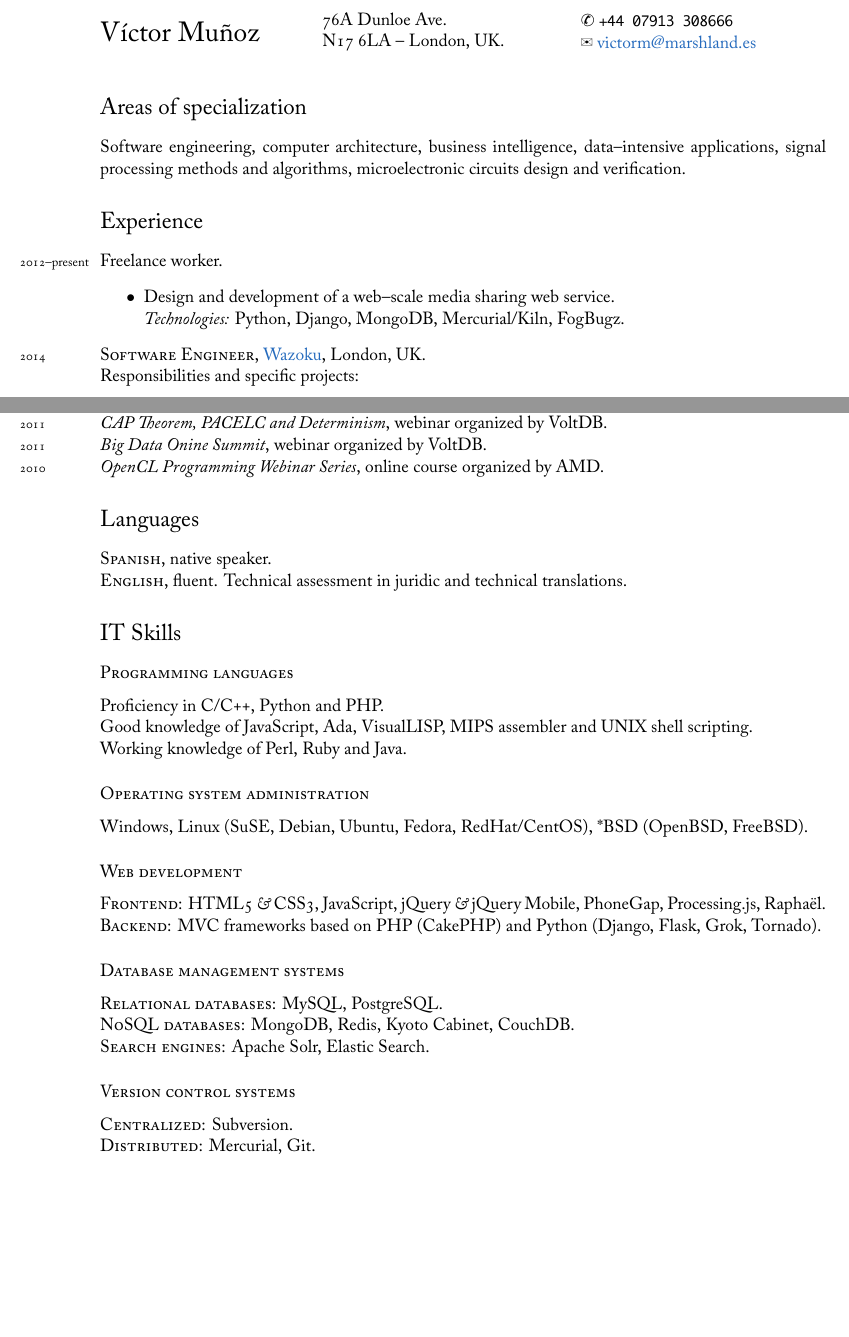
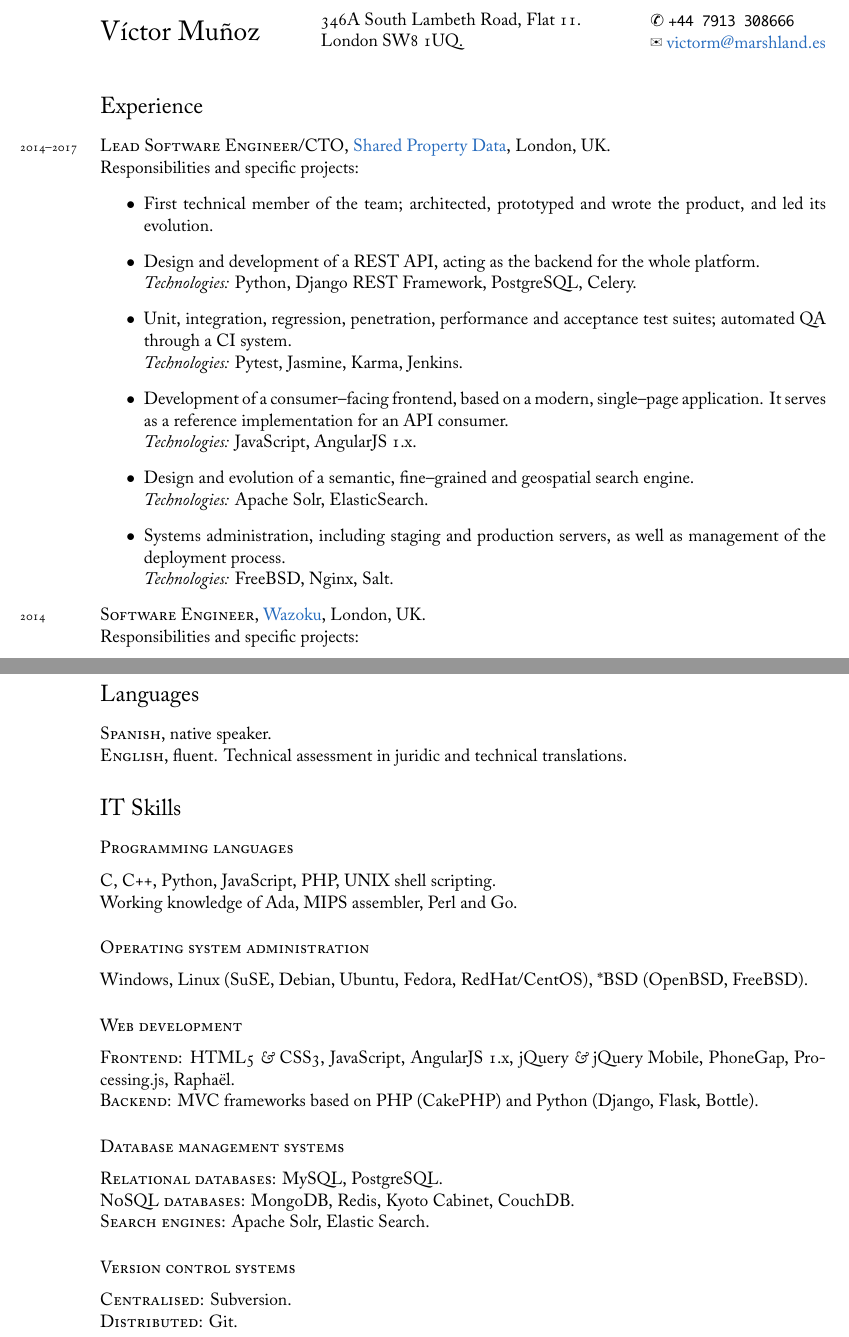
Before and after one commit to bolsote/cv, a LaTeX CV (resume_en.tex): two parts of pages 1 and 3 of 3, joined at a grey line, cut at the place of the change, the shorter picture padded with empty space. The pictures show the PDF file resume_en.pdf that the author committed with the source.

Commit message:
Updated CV for SPD.

```diff
--- a/resume_en.tex
+++ b/resume_en.tex
@@ -67,27 +67,35 @@
 \begin{minipage}[m]{.3\textwidth}
 	{\LARGE Víctor Muñoz}
 \end{minipage}
-\begin{minipage}[m]{.35\textwidth}
-	76A Dunloe Ave.\\
-	N17 6LA -- London, UK.
+\begin{minipage}[m]{.45\textwidth}
+	346A South Lambeth Road, Flat 11.\\
+	London SW8 1UQ.
 \end{minipage}
-\begin{minipage}[m]{.3\textwidth}
-	{\dingbats ✆} \texttt{+44 07913 308666}\\
+\begin{minipage}[m]{.25\textwidth}
+	{\dingbats ✆} \texttt{+44 7913 308666}\\
 	{\dingbats ✉} \href{mailto:victorm@marshland.es}
 	                    {victorm@marshland.es}
 \end{minipage}\\[.05cm]
 
 
-\section*{Areas of specialization} %%%%%%%%%%%%%%%%%%%%%%%%%%%%%%%%%%
-Software engineering, computer architecture, business intelligence, data--intensive applications, signal processing methods and algorithms, microelectronic circuits design and verification.
-
-
 \section*{Experience}  %%%%%%%%%%%%%%%%%%%%%%%%%%%%%%%%%%%%%%%%%%%%%%
 \noindent
-\years{2012--present}Freelance worker.
+
+\years{2014--2017}\textsc{Lead Software Engineer/CTO}, \href{http://myspd.co.uk}{Shared Property Data}, London, UK.
+
+Responsibilities and specific projects:
 \begin{itemize}
-	\item  Design and development of a web--scale media sharing web service.\\
-	\textit{Technologies:} Python, Django, MongoDB, Mercurial/Kiln, FogBugz.
+	\item  First technical member of the team; architected, prototyped and wrote the product, and led its evolution.
+	\item  Design and development of a REST API, acting as the backend for the whole platform.\\
+	\textit{Technologies:} Python, Django REST Framework, PostgreSQL, Celery.
+	\item  Unit, integration, regression, penetration, performance and acceptance test suites; automated QA through a CI system.\\
+	\textit{Technologies:} Pytest, Jasmine, Karma, Jenkins.
+	\item  Development of a consumer--facing frontend, based on a modern, single--page application. It serves as a reference implementation for an API consumer.\\
+	\textit{Technologies:} JavaScript, AngularJS 1.x.
+	\item  Design and evolution of a semantic, fine--grained and geospatial search engine. \\
+	\textit{Technologies:} Apache Solr, ElasticSearch.
+	\item  Systems administration, including staging and production servers, as well as management of the deployment process.\\
+	\textit{Technologies:} FreeBSD, Nginx, Salt.
 \end{itemize}
 
 \years{2014}\textsc{Software Engineer}, \href{http://www.wazoku.com}{Wazoku}, London, UK.
@@ -147,18 +155,11 @@ Specific projects:
 \noindent
 \years{2005--2010}\textsc{MSc} in Telecommunications Engineering, Universidad de Cantabria; speciality on microelectronics.
 
-\subsection*{Microelectronics specialization}
+\subsection*{Microelectronics specialisation}
 \noindent
 Design and verification of digital integrated circuits.\\
 Design of full--custom analog integrated circuits.\\
 Embedded systems design, especially systems on chip (SoC). Development of task--specific hardware accelerators in VHDL.
-
-\subsection*{Specific education}
-\noindent
-\years{2013}\textit{M101P MongoDB for Developers}, online course organized by 10gen Education.\\
-\years{2011}\textit{CAP Theorem, PACELC and Determinism}, webinar organized by VoltDB.\\
-\years{2011}\textit{Big Data Onine Summit}, webinar organized by VoltDB.\\
-\years{2010}\textit{OpenCL Programming Webinar Series}, online course organized by AMD.
 
 
 \section*{Languages} %%%%%%%%%%%%%%%%%%%%%%%%%%%%%%%%%%%%%%%%%%%%%%%%
@@ -171,9 +172,8 @@ Embedded systems design, especially systems on chip (SoC). Development of task--
 
 \subsection*{Programming languages}
 \noindent
-Proficiency in C/C++, Python and PHP.\\
-Good knowledge of JavaScript, Ada, VisualLISP, MIPS assembler and UNIX shell scripting.\\
-Working knowledge of Perl, Ruby and Java.
+C, C++, Python, JavaScript, PHP, UNIX shell scripting.\\
+Working knowledge of Ada, MIPS assembler, Perl and Go.
 
 \subsection*{Operating system administration}
 \noindent
@@ -181,8 +181,8 @@ Windows, Linux (SuSE, Debian, Ubuntu, Fedora, RedHat/CentOS), *BSD (OpenBSD, Fre
 
 \subsection*{Web development}
 \noindent
-\textsc{Frontend:} HTML5 \amper{} CSS3, JavaScript, jQuery \amper{} jQuery Mobile, PhoneGap, Processing.js, Raphaël.\\
-\textsc{Backend:} MVC frameworks based on PHP (CakePHP) and Python (Django, Flask, Grok, Tornado).
+\textsc{Frontend:} HTML5 \amper{} CSS3, JavaScript, AngularJS 1.x, jQuery \amper{} jQuery Mobile, PhoneGap, Processing.js, Raphaël.\\
+\textsc{Backend:} MVC frameworks based on PHP (CakePHP) and Python (Django, Flask, Bottle).
 
 \subsection*{Database management systems}
 \noindent
@@ -192,8 +192,8 @@ Windows, Linux (SuSE, Debian, Ubuntu, Fedora, RedHat/CentOS), *BSD (OpenBSD, Fre
 
 \subsection*{Version control systems}
 \noindent
-\textsc{Centralized:} Subversion.\\
-\textsc{Distributed:} Mercurial, Git.
+\textsc{Centralised:} Subversion.\\
+\textsc{Distributed:} Git.
 
 
 \end{document}
```
Also changed, not shown: cv_en.pdf (deleted), cv_es.pdf (deleted), resume_en.pdf, resume_en.tex (10 more changed lines), 1 other file.
